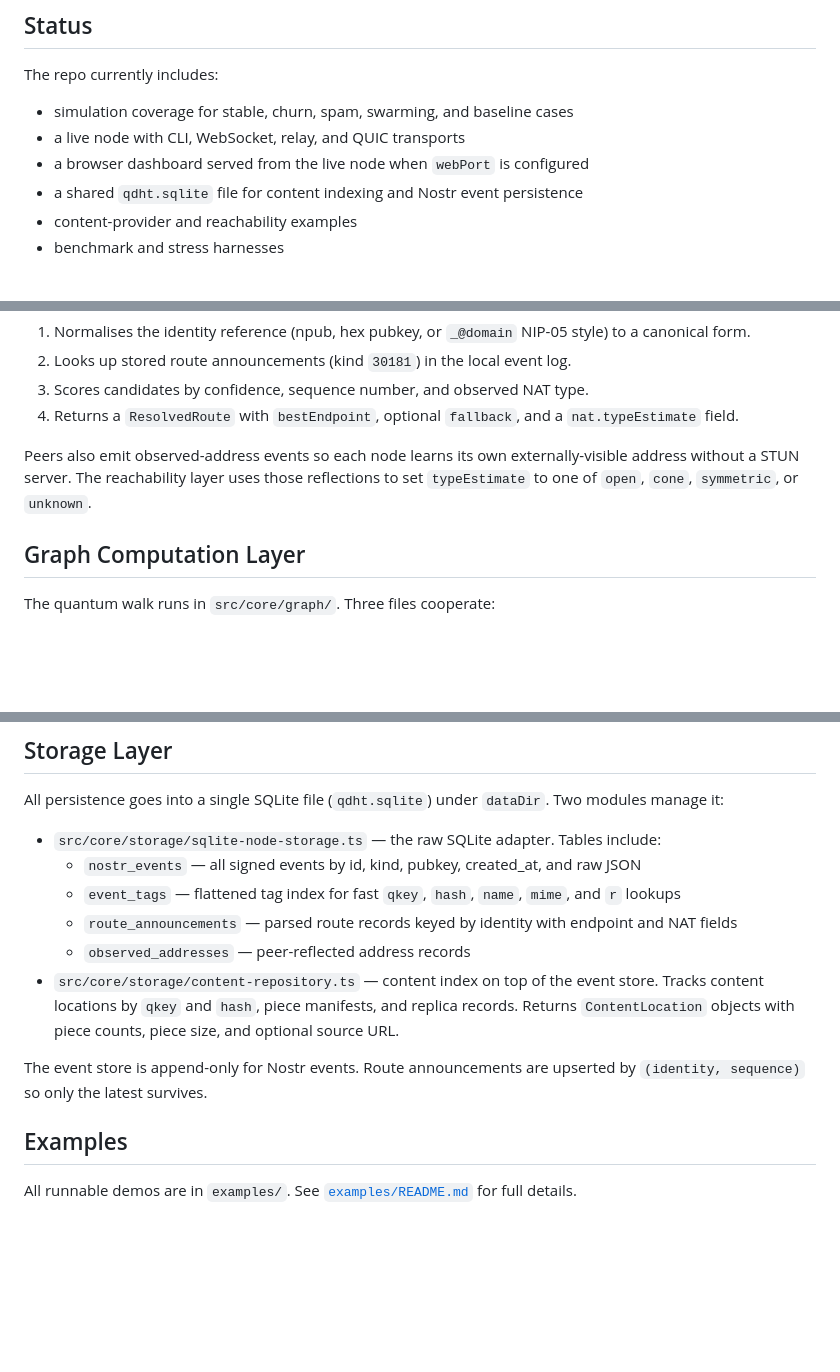
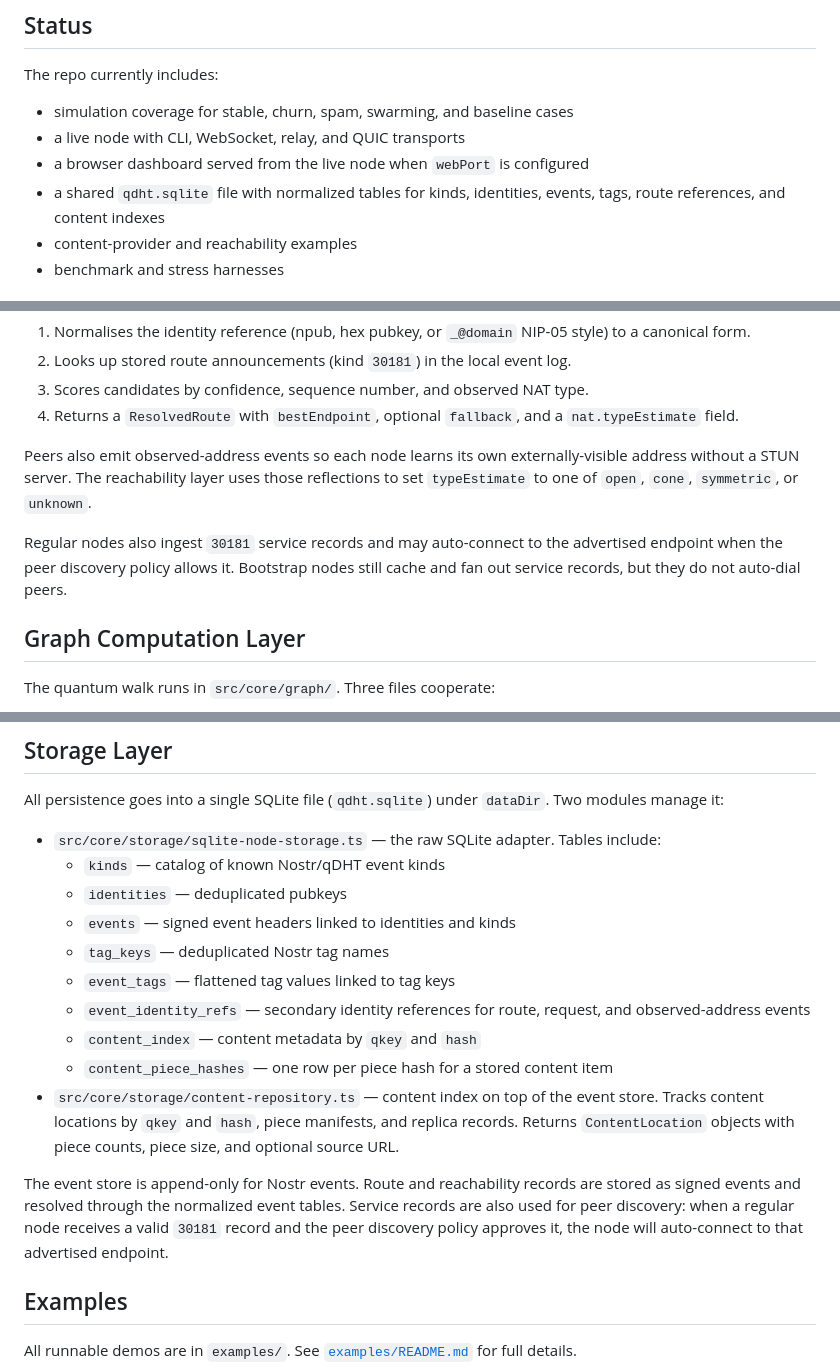
Before and after one commit to imattau/qDHT, a Markdown page: README.md, 3 parts joined by grey strips. Drawn GitHub-style; blank space fills up the shorter version.

Commit message:
docs: align readmes with current storage and bootstrap behavior

```diff
--- a/README.md
+++ b/README.md
@@ -159,7 +159,7 @@ The repo currently includes:
 - simulation coverage for stable, churn, spam, swarming, and baseline cases
 - a live node with CLI, WebSocket, relay, and QUIC transports
 - a browser dashboard served from the live node when `webPort` is configured
-- a shared `qdht.sqlite` file for content indexing and Nostr event persistence
+- a shared `qdht.sqlite` file with normalized tables for kinds, identities, events, tags, route references, and content indexes
 - content-provider and reachability examples
 - benchmark and stress harnesses
 
@@ -173,6 +173,8 @@ Identity-to-route resolution lives in `src/core/discovery/reachability.ts`. When
 4. Returns a `ResolvedRoute` with `bestEndpoint`, optional `fallback`, and a `nat.typeEstimate` field.
 
 Peers also emit observed-address events so each node learns its own externally-visible address without a STUN server. The reachability layer uses those reflections to set `typeEstimate` to one of `open`, `cone`, `symmetric`, or `unknown`.
+
+Regular nodes also ingest `30181` service records and may auto-connect to the advertised endpoint when the peer discovery policy allows it. Bootstrap nodes still cache and fan out service records, but they do not auto-dial peers.
 
 ## Graph Computation Layer
 
@@ -195,13 +197,17 @@ This runs as ordinary floating-point matrix math. There is no quantum hardware i
 All persistence goes into a single SQLite file (`qdht.sqlite`) under `dataDir`. Two modules manage it:
 
 - `src/core/storage/sqlite-node-storage.ts` — the raw SQLite adapter. Tables include:
-  - `nostr_events` — all signed events by id, kind, pubkey, created_at, and raw JSON
-  - `event_tags` — flattened tag index for fast `qkey`, `hash`, `name`, `mime`, and `r` lookups
-  - `route_announcements` — parsed route records keyed by identity with endpoint and NAT fields
-  - `observed_addresses` — peer-reflected address records
+  - `kinds` — catalog of known Nostr/qDHT event kinds
+  - `identities` — deduplicated pubkeys
+  - `events` — signed event headers linked to identities and kinds
+  - `tag_keys` — deduplicated Nostr tag names
+  - `event_tags` — flattened tag values linked to tag keys
+  - `event_identity_refs` — secondary identity references for route, request, and observed-address events
+  - `content_index` — content metadata by `qkey` and `hash`
+  - `content_piece_hashes` — one row per piece hash for a stored content item
 - `src/core/storage/content-repository.ts` — content index on top of the event store. Tracks content locations by `qkey` and `hash`, piece manifests, and replica records. Returns `ContentLocation` objects with piece counts, piece size, and optional source URL.
 
-The event store is append-only for Nostr events. Route announcements are upserted by `(identity, sequence)` so only the latest survives.
+The event store is append-only for Nostr events. Route and reachability records are stored as signed events and resolved through the normalized event tables. Service records are also used for peer discovery: when a regular node receives a valid `30181` record and the peer discovery policy approves it, the node will auto-connect to that advertised endpoint.
 
 ## Examples
 
```
Also changed, not shown: src/node/README.md (+2 -0 lines).
